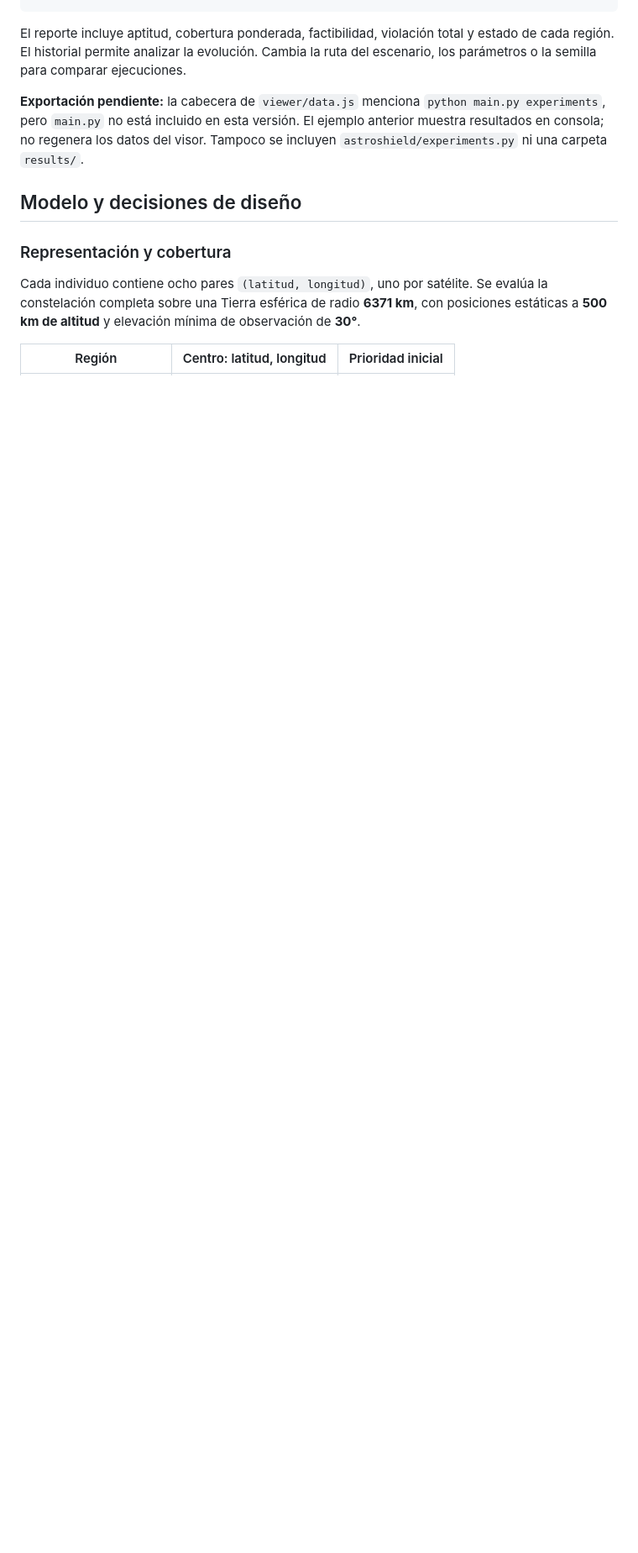
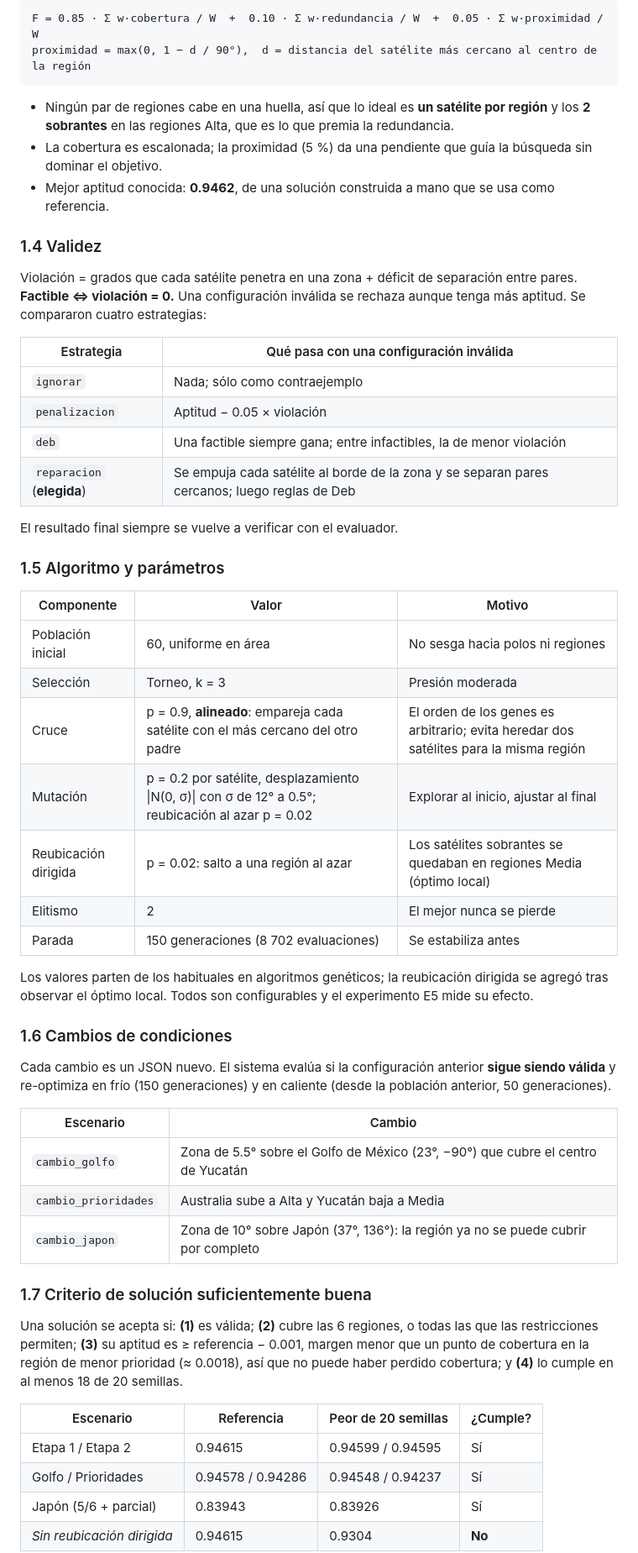
Before and after one commit to HembiUnU/AstroShield-KARA, a Markdown page: README.md, the part around one of its changes. Shown at 84% size. GitHub-like rendering; blank space fills up the shorter version.

````diff
--- a/README.md
+++ b/README.md
@@ -53,13 +60,52 @@ pprint([result.history[0], result.history[-1]])
 ```
+F = 0.85 · Σ w·cobertura / W  +  0.10 · Σ w·redundancia / W  +  0.05 · Σ w·proximidad / W
+proximidad = max(0, 1 − d / 90°),  d = distancia del satélite más cercano al centro de la región
+```
+* Ningún par de regiones cabe en una huella, así que lo ideal es **un satélite por región** y los **2 sobrantes** en las regiones Alta, que es lo que premia la redundancia.
+* La cobertura es escalonada; la proximidad (5 %) da una pendiente que guía la búsqueda sin dominar el objetivo.
+* Mejor aptitud conocida: **0.9462**, de una solución construida a mano que se usa como referencia.
 
-El reporte incluye aptitud, cobertura ponderada, factibilidad, violación total y estado de cada región. El historial permite analizar la evolución. Cambia la ruta del escenario, los parámetros o la semilla para comparar ejecuciones.
+### 1.4 Validez
+Violación = grados que cada satélite penetra en una zona + déficit de separación entre pares. **Factible ⇔ violación = 0.** Una configuración inválida se rechaza aunque tenga más aptitud. Se compararon cuatro estrategias:
 
-**Exportación pendiente:** la cabecera de `viewer/data.js` menciona `python main.py experiments`, pero `main.py` no está incluido en esta versión. El ejemplo anterior muestra resultados en consola; no regenera los datos del visor. Tampoco se incluyen `astroshield/experiments.py` ni una carpeta `results/`.
+| Estrategia | Qué pasa con una configuración inválida |
+|---|---|
+| `ignorar` | Nada; sólo como contraejemplo |
+| `penalizacion` | Aptitud − 0.05 × violación |
+| `deb` | Una factible siempre gana; entre infactibles, la de menor violación |
+| `reparacion` (**elegida**) | Se empuja cada satélite al borde de la zona y se separan pares cercanos; luego reglas de Deb |
 
-## Modelo y decisiones de diseño
+El resultado final siempre se vuelve a verificar con el evaluador.
 
-### Representación y cobertura
+### 1.5 Algoritmo y parámetros
+| Componente | Valor | Motivo |
+|---|---|---|
+| Población inicial | 60, uniforme en área | No sesga hacia polos ni regiones |
+| Selección | Torneo, k = 3 | Presión moderada |
+| Cruce | p = 0.9, **alineado**: empareja cada satélite con el más cercano del otro padre | El orden de los genes es arbitrario; evita heredar dos satélites para la misma región |
+| Mutación | p = 0.2 por satélite, desplazamiento \|N(0, σ)\| con σ de 12° a 0.5°; reubicación al azar p = 0.02 | Explorar al inicio, ajustar al final |
+| Reubicación dirigida | p = 0.02: salto a una región al azar | Los satélites sobrantes se quedaban en regiones Media (óptimo local) |
+| Elitismo | 2 | El mejor nunca se pierde |
+| Parada | 150 generaciones (8 702 evaluaciones) | Se estabiliza antes |
 
-Cada individuo contiene ocho pares `(latitud, longitud)`, uno por satélite. Se evalúa la constelación completa sobre una Tierra esférica de radio **6371 km**, con posiciones estáticas a **500 km de altitud** y elevación mínima de observación de **30°**.
+Los valores parten de los habituales en algoritmos genéticos; la reubicación dirigida se agregó tras observar el óptimo local. Todos son configurables y el experimento E5 mide su efecto.
 
-| Región | Centro: latitud, longitud | Prioridad inicial |
+### 1.6 Cambios de condiciones
+Cada cambio es un JSON nuevo. El sistema evalúa si la configuración anterior **sigue siendo válida** y re-optimiza en frío (150 generaciones) y en caliente (desde la población anterior, 50 generaciones).
+
+| Escenario | Cambio |
+|---|---|
+| `cambio_golfo` | Zona de 5.5° sobre el Golfo de México (23°, −90°) que cubre el centro de Yucatán |
+| `cambio_prioridades` | Australia sube a Alta y Yucatán baja a Media |
+| `cambio_japon` | Zona de 10° sobre Japón (37°, 136°): la región ya no se puede cubrir por completo |
+
+### 1.7 Criterio de solución suficientemente buena
+Una solución se acepta si: **(1)** es válida; **(2)** cubre las 6 regiones, o todas las que las restricciones permiten; **(3)** su aptitud es ≥ referencia − 0.001, margen menor que un punto de cobertura en la región de menor prioridad (≈ 0.0018), así que no puede haber perdido cobertura; y **(4)** lo cumple en al menos 18 de 20 semillas.
+
+| Escenario | Referencia | Peor de 20 semillas | ¿Cumple? |
+|---|---|---|---|
+| Etapa 1 / Etapa 2 | 0.94615 | 0.94599 / 0.94595 | Sí |
+| Golfo / Prioridades | 0.94578 / 0.94286 | 0.94548 / 0.94237 | Sí |
+| Japón (5/6 + parcial) | 0.83943 | 0.83926 | Sí |
+| *Sin reubicación dirigida* | 0.94615 | 0.9304 | **No** |
+
````
Also changed, not shown: other parts of README.md (+114 -148 lines).
